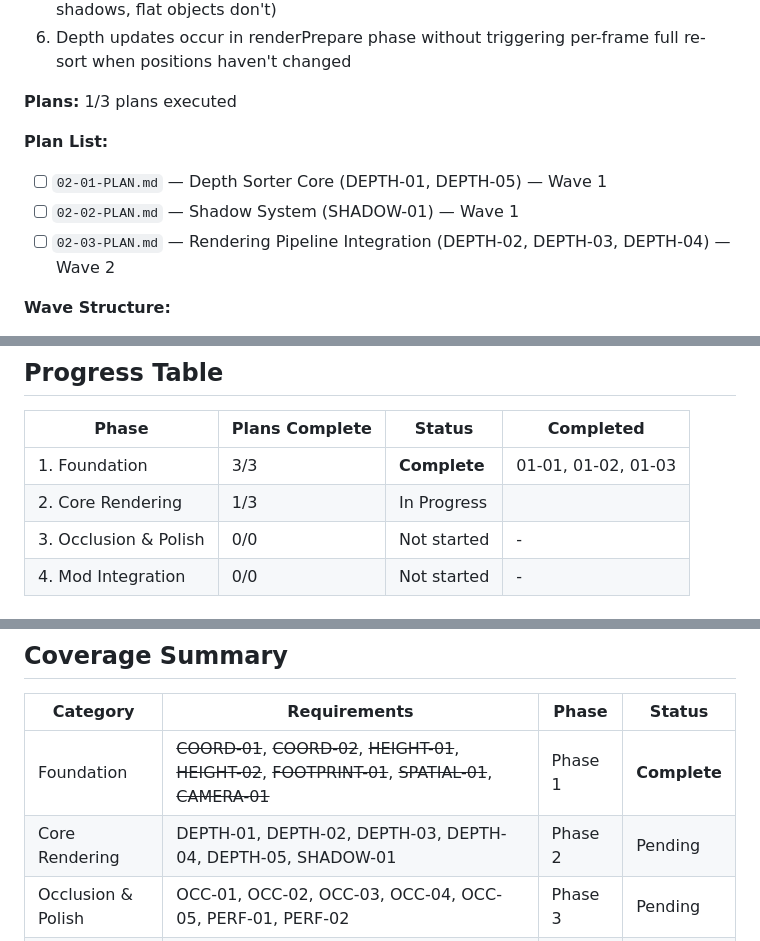
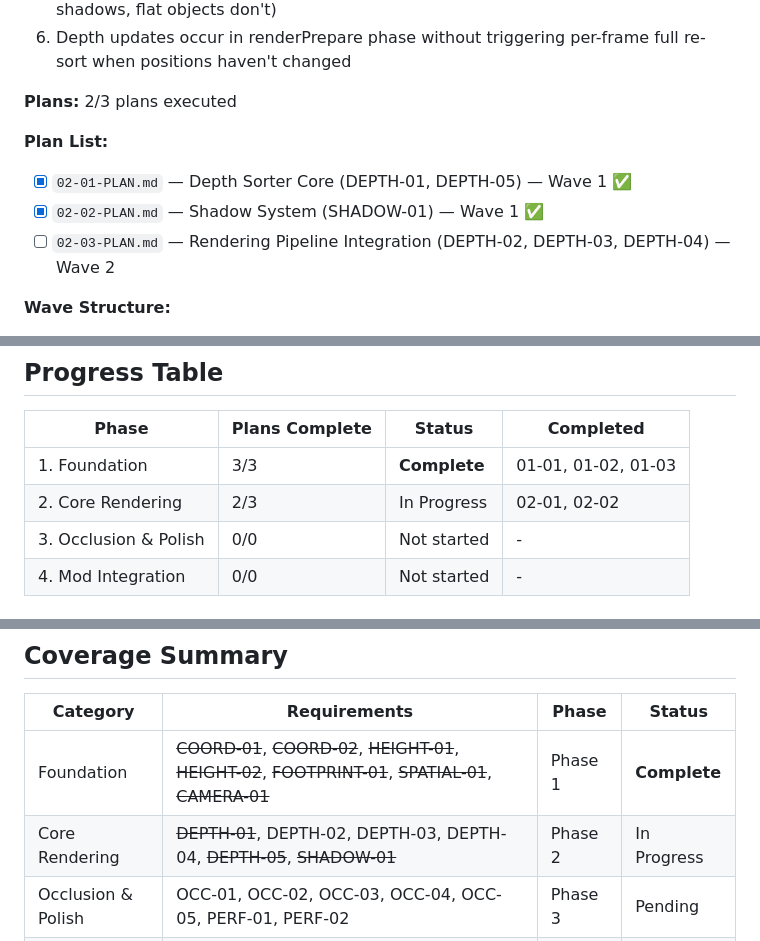
Before and after one commit to EwigMidori/gamedemo, a Markdown page: .planning/ROADMAP.md, 3 parts joined by grey strips. Rendered like a GitHub page.

```diff
--- a/.planning/ROADMAP.md
+++ b/.planning/ROADMAP.md
@@ -65,11 +65,11 @@ Wave 2 (Depends on Wave 1):
 5. Basic shadows are rendered based on height classification (tall objects cast shadows, flat objects don't)
 6. Depth updates occur in renderPrepare phase without triggering per-frame full re-sort when positions haven't changed
 
-**Plans:** 1/3 plans executed
+**Plans:** 2/3 plans executed
 
 **Plan List:**
-- [ ] `02-01-PLAN.md` — Depth Sorter Core (DEPTH-01, DEPTH-05) — Wave 1
-- [ ] `02-02-PLAN.md` — Shadow System (SHADOW-01) — Wave 1
+- [x] `02-01-PLAN.md` — Depth Sorter Core (DEPTH-01, DEPTH-05) — Wave 1 ✅
+- [x] `02-02-PLAN.md` — Shadow System (SHADOW-01) — Wave 1 ✅
 - [ ] `02-03-PLAN.md` — Rendering Pipeline Integration (DEPTH-02, DEPTH-03, DEPTH-04) — Wave 2
 
 **Wave Structure:**
@@ -123,7 +123,7 @@ Wave 2 (Depends on Wave 1):
 | Phase | Plans Complete | Status | Completed |
 |-------|----------------|--------|-----------|
 | 1. Foundation | 3/3 | **Complete** | 01-01, 01-02, 01-03 |
-| 2. Core Rendering | 1/3 | In Progress|  |
+| 2. Core Rendering | 2/3 | In Progress| 02-01, 02-02 |
 | 3. Occlusion & Polish | 0/0 | Not started | - |
 | 4. Mod Integration | 0/0 | Not started | - |
 
@@ -150,7 +150,7 @@ Phase 4 (Mod Integration) ── can start after Phase 1 completes
 | Category | Requirements | Phase | Status |
 |----------|--------------|-------|--------|
 | Foundation | ~~COORD-01~~, ~~COORD-02~~, ~~HEIGHT-01~~, ~~HEIGHT-02~~, ~~FOOTPRINT-01~~, ~~SPATIAL-01~~, ~~CAMERA-01~~ | Phase 1 | **Complete** |
-| Core Rendering | DEPTH-01, DEPTH-02, DEPTH-03, DEPTH-04, DEPTH-05, SHADOW-01 | Phase 2 | Pending |
+| Core Rendering | ~~DEPTH-01~~, DEPTH-02, DEPTH-03, DEPTH-04, ~~DEPTH-05~~, ~~SHADOW-01~~ | Phase 2 | In Progress |
 | Occlusion & Polish | OCC-01, OCC-02, OCC-03, OCC-04, OCC-05, PERF-01, PERF-02 | Phase 3 | Pending |
 | Mod Integration | MOD-01, MOD-02, MOD-03, MOD-04, MOD-05 | Phase 4 | Pending |
 
```
Also changed, not shown: other parts of .planning/ROADMAP.md (+1 -1 lines), .planning/STATE.md (+26 -8 lines), 1 other file.
